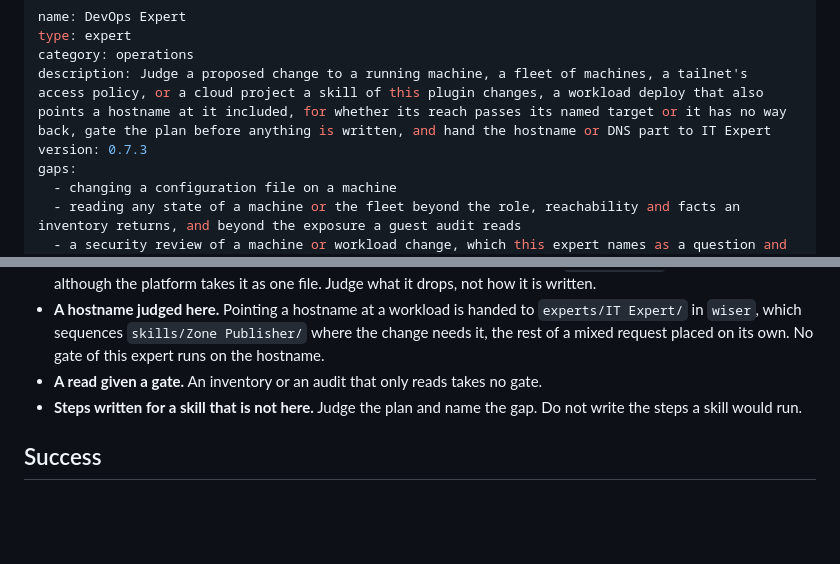
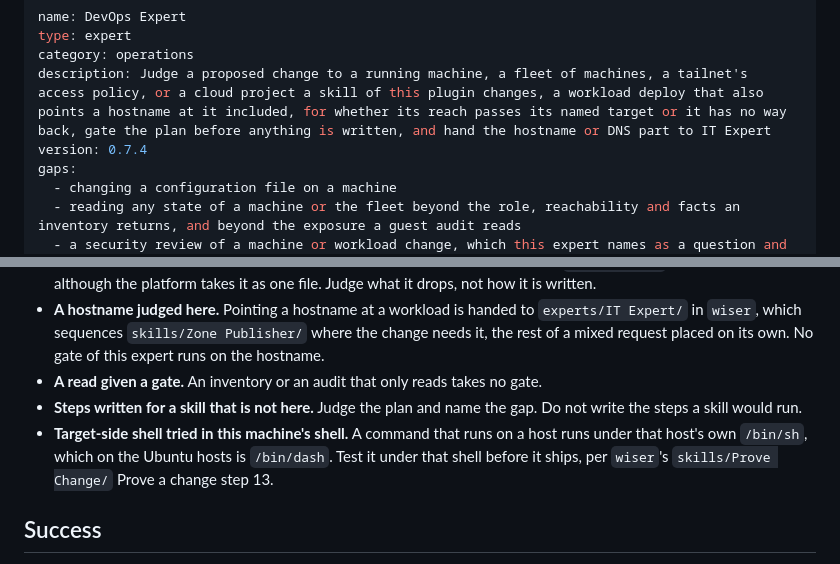
Before and after one commit to wisermethod/devops, a Markdown page: experts/DevOps Expert/EXPERT.md, 2 parts joined by grey strips. Rendered like a GitHub page; blank space fills up the shorter version.

Commit message:
DevOps Expert 0.7.4: a Pitfall routed from the build workspace's inbox (2026-10-10): a command that runs on a host runs under that host's own /bin/sh, which on the Ubuntu hosts is /bin/dash, and is tested under that shell before it ships, per wiser's Prove Change step 13. With TWENTY session 7's go; not pushed.
Co-Authored-By: Claude Opus 5.5 (1M context) <noreply@anthropic.com>

```diff
--- a/experts/DevOps Expert/EXPERT.md
+++ b/experts/DevOps Expert/EXPERT.md
@@ -3,7 +3,7 @@ name: DevOps Expert
 type: expert
 category: operations
 description: Judge a proposed change to a running machine, a fleet of machines, a tailnet's access policy, or a cloud project a skill of this plugin changes, a workload deploy that also points a hostname at it included, for whether its reach passes its named target or it has no way back, gate the plan before anything is written, and hand the hostname or DNS part to IT Expert
-version: 0.7.3
+version: 0.7.4
 gaps:
   - changing a configuration file on a machine
   - reading any state of a machine or the fleet beyond the role, reachability and facts an inventory returns, and beyond the exposure a guest audit reads
@@ -121,6 +121,7 @@ Where the work is one of the gaps this expert declares, the verdict names that g
 - **A hostname judged here.** Pointing a hostname at a workload is handed to `experts/IT Expert/` in `wiser`, which sequences `skills/Zone Publisher/` where the change needs it, the rest of a mixed request placed on its own. No gate of this expert runs on the hostname.
 - **A read given a gate.** An inventory or an audit that only reads takes no gate.
 - **Steps written for a skill that is not here.** Judge the plan and name the gap. Do not write the steps a skill would run.
+- **Target-side shell tried in this machine's shell.** A command that runs on a host runs under that host's own `/bin/sh`, which on the Ubuntu hosts is `/bin/dash`. Test it under that shell before it ships, per `wiser`'s `skills/Prove Change/` Prove a change step 13.
 
 ## Success
 
```
